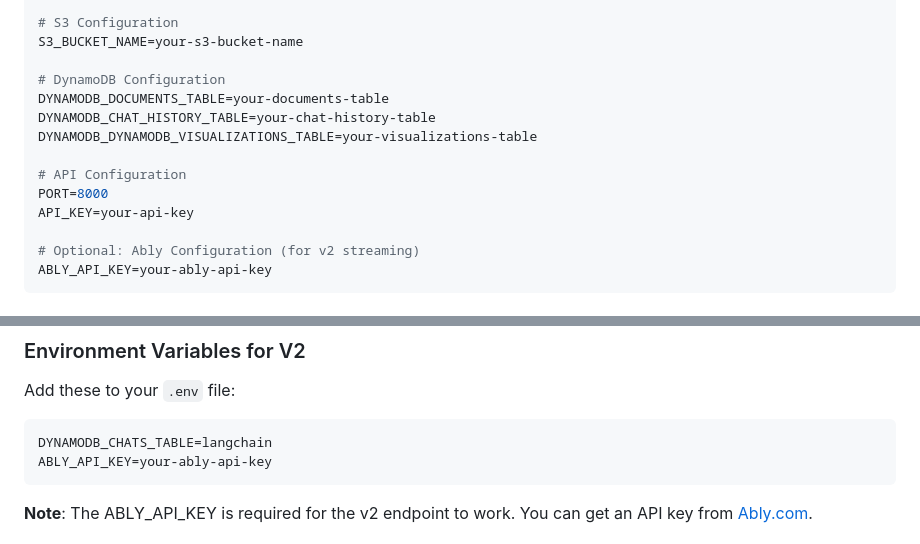
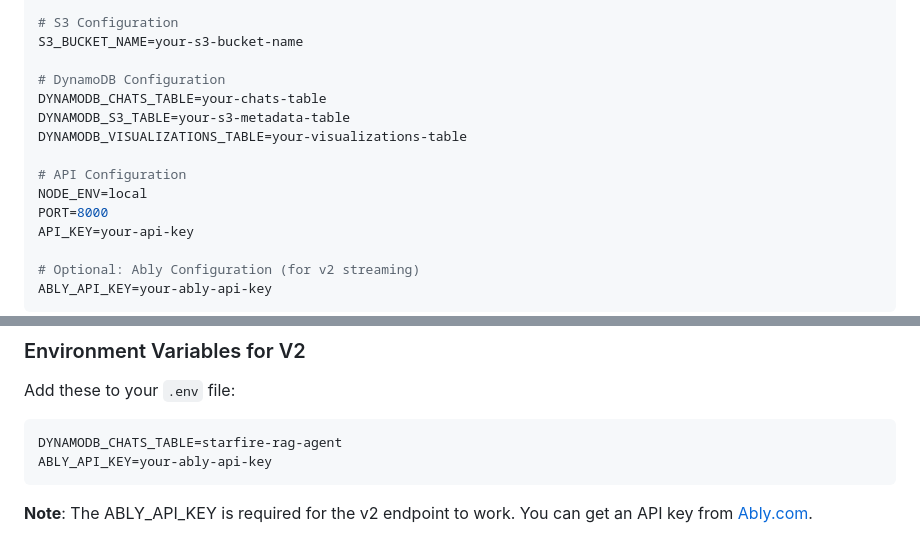
Before and after one commit to Mostrom-LLC/starfire-server, a Markdown page: README.md, 2 parts joined by grey strips. Drawn GitHub-style.

Commit message:
docs: update environment variables and table names in server README

````diff
--- a/README.md
+++ b/README.md
@@ -39,11 +39,12 @@ BEDROCK_DATA_SOURCE_ID=your-data-source-id
 S3_BUCKET_NAME=your-s3-bucket-name
 
 # DynamoDB Configuration
-DYNAMODB_DOCUMENTS_TABLE=your-documents-table
-DYNAMODB_CHAT_HISTORY_TABLE=your-chat-history-table
-DYNAMODB_DYNAMODB_VISUALIZATIONS_TABLE=your-visualizations-table
+DYNAMODB_CHATS_TABLE=your-chats-table
+DYNAMODB_S3_TABLE=your-s3-metadata-table
+DYNAMODB_VISUALIZATIONS_TABLE=your-visualizations-table
 
 # API Configuration
+NODE_ENV=local
 PORT=8000
 API_KEY=your-api-key
 
@@ -193,7 +194,7 @@ The `/api/query-v2` endpoint uses LangChain with DynamoDB memory and Ably for re
 Add these to your `.env` file:
 
 ```env
-DYNAMODB_CHATS_TABLE=langchain
+DYNAMODB_CHATS_TABLE=starfire-rag-agent
 ABLY_API_KEY=your-ably-api-key
 ```
 
````
